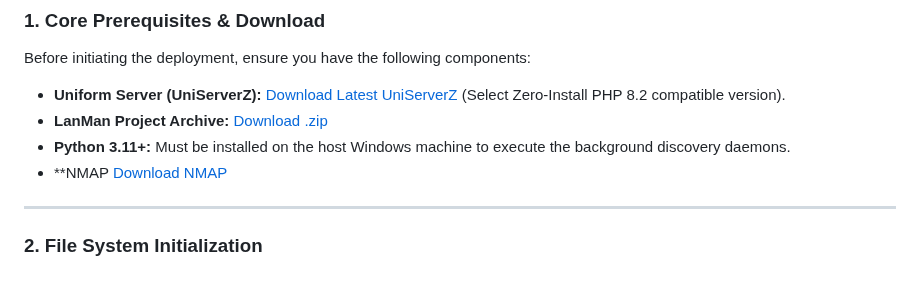
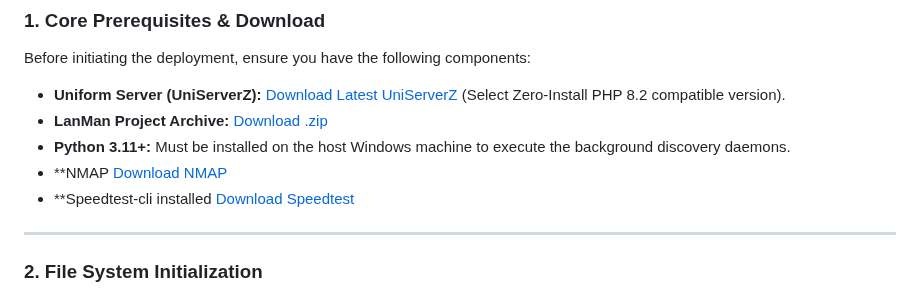
Before and after one commit to JamieO77/lanman, a Markdown page: deployment_guide.md, the part around the change. GitHub-like rendering.

Commit message:
Add Speedtest-cli download link to deployment guide
Added link for downloading Speedtest-cli to the deployment guide.

```diff
--- a/deployment_guide.md
+++ b/deployment_guide.md
@@ -14,6 +14,7 @@ Before initiating the deployment, ensure you have the following components:
 * **LanMan Project Archive:** [Download .zip](https://www.dropbox.com/scl/fi/qvszzt0huqrzok46k13pw/LanMan_v3.zip?rlkey=wy302249z4jugspmpuyr0ov82&st=6xtw3qye&dl=0)
 * **Python 3.11+:** Must be installed on the host Windows machine to execute the background discovery daemons.
 * **NMAP [Download NMAP](https://nmap.org/download#windows)
+* **Speedtest-cli installed [Download Speedtest](https://www.speedtest.net/apps/cli)
 ---
 
 ### 2. File System Initialization
```
